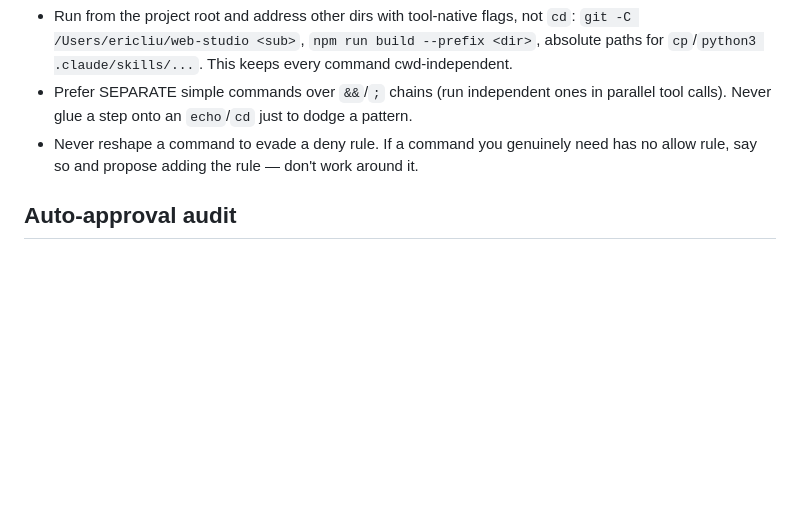
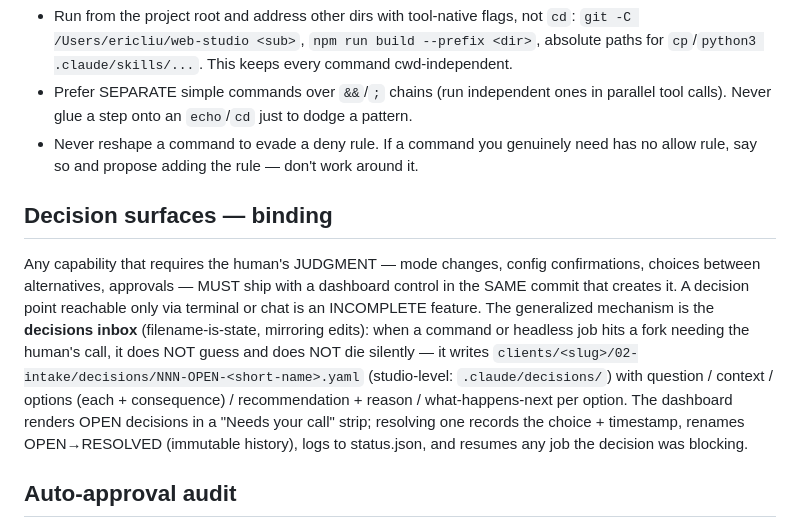
Before and after one commit to fringil2026/Renatus, a Markdown page: CLAUDE.md, the part around the change. Drawn GitHub-style; blank space fills up the shorter version.

Commit message:
Decision surfaces Part 1: standing rule
CLAUDE.md: any capability needing human judgment ships with a dashboard
control in the same commit — terminal/chat-only decisions are incomplete
features. Generalized via the decisions inbox (filename-is-state, like
edits): forks write decisions/NNN-OPEN-*.yaml, surfaced on the dashboard,
resolved by clicking an option (records choice, OPEN->RESOLVED, resumes
blocked jobs).

Co-Authored-By: Claude Opus 4.8 (1M context) <noreply@anthropic.com>

```diff
--- a/CLAUDE.md
+++ b/CLAUDE.md
@@ -220,6 +220,18 @@ a deny rule, and a `cd`-prefixed chain matches none of the allow patterns. There
 - Never reshape a command to evade a deny rule. If a command you genuinely need has no allow
   rule, say so and propose adding the rule — don't work around it.
 
+## Decision surfaces — binding
+Any capability that requires the human's JUDGMENT — mode changes, config confirmations, choices
+between alternatives, approvals — MUST ship with a dashboard control in the SAME commit that
+creates it. A decision point reachable only via terminal or chat is an INCOMPLETE feature.
+The generalized mechanism is the **decisions inbox** (filename-is-state, mirroring edits): when a
+command or headless job hits a fork needing the human's call, it does NOT guess and does NOT die
+silently — it writes `clients/<slug>/02-intake/decisions/NNN-OPEN-<short-name>.yaml` (studio-level:
+`.claude/decisions/`) with question / context / options (each + consequence) / recommendation +
+reason / what-happens-next per option. The dashboard renders OPEN decisions in a "Needs your call"
+strip; resolving one records the choice + timestamp, renames OPEN→RESOLVED (immutable history),
+logs to status.json, and resumes any job the decision was blocking.
+
 ## Auto-approval audit
 At the END of every task, read the `.claude/audit/session.log` entries written since the
 task began and emit a mini report: the total count of auto-approved actions, grouped (file
```
